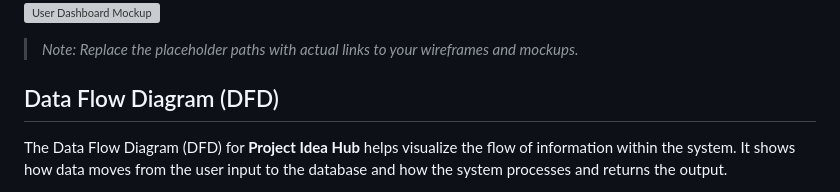
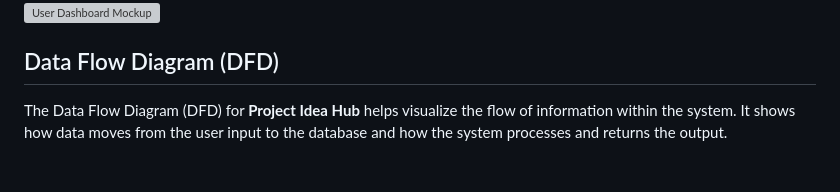
Before and after one commit to Mrshelby0/college_project, a Markdown page: README.md, the part around the change. Rendered like a GitHub page; blank space fills up the shorter version; grey boxes are pictures that could not be loaded.

```diff
--- a/README.md
+++ b/README.md
@@ -52,7 +52,7 @@ Here are some initial wireframes and mockups that illustrate the design and layo
 ![Project Detail Page Mockup](projectpage.png)
 ![User Dashboard Mockup](path/to/user-dashboard-mockup.png)
 
-> _Note: Replace the placeholder paths with actual links to your wireframes and mockups._
+
 
 ## Data Flow Diagram (DFD)
 
```
